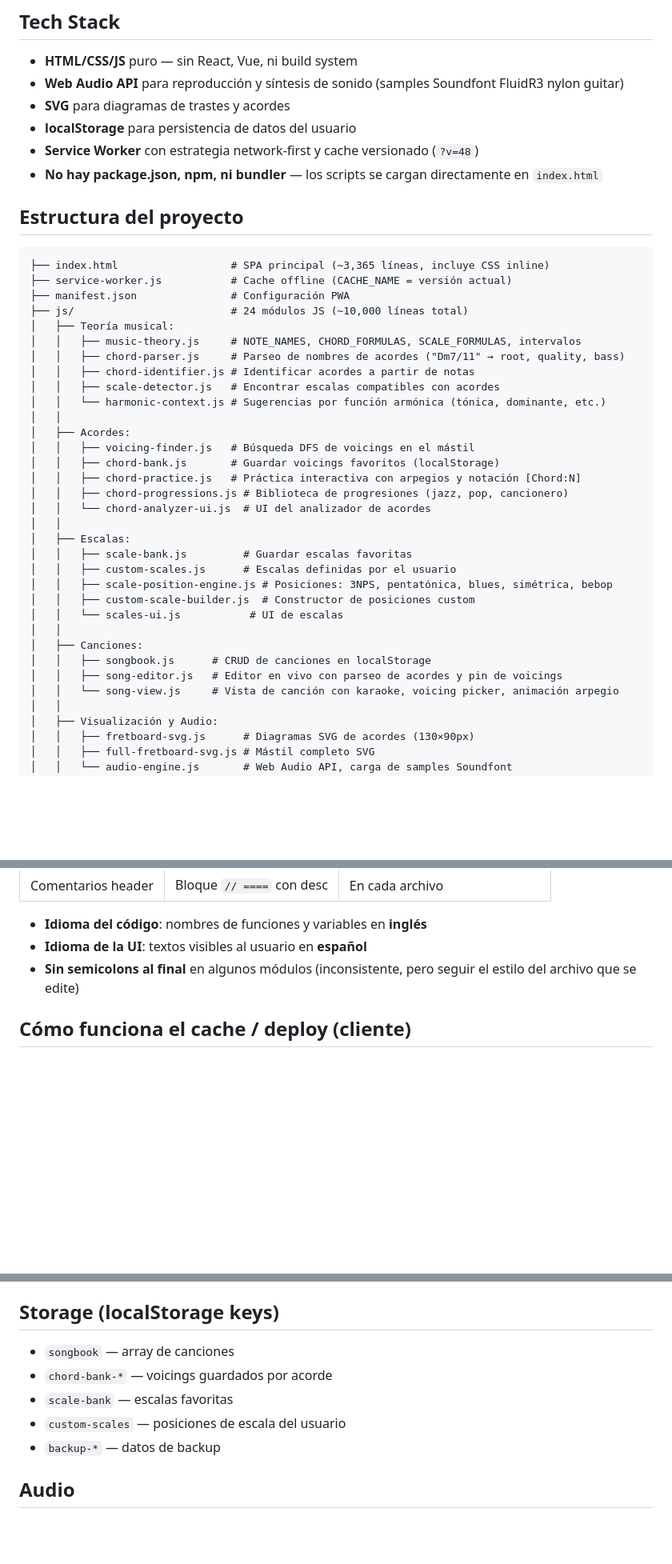
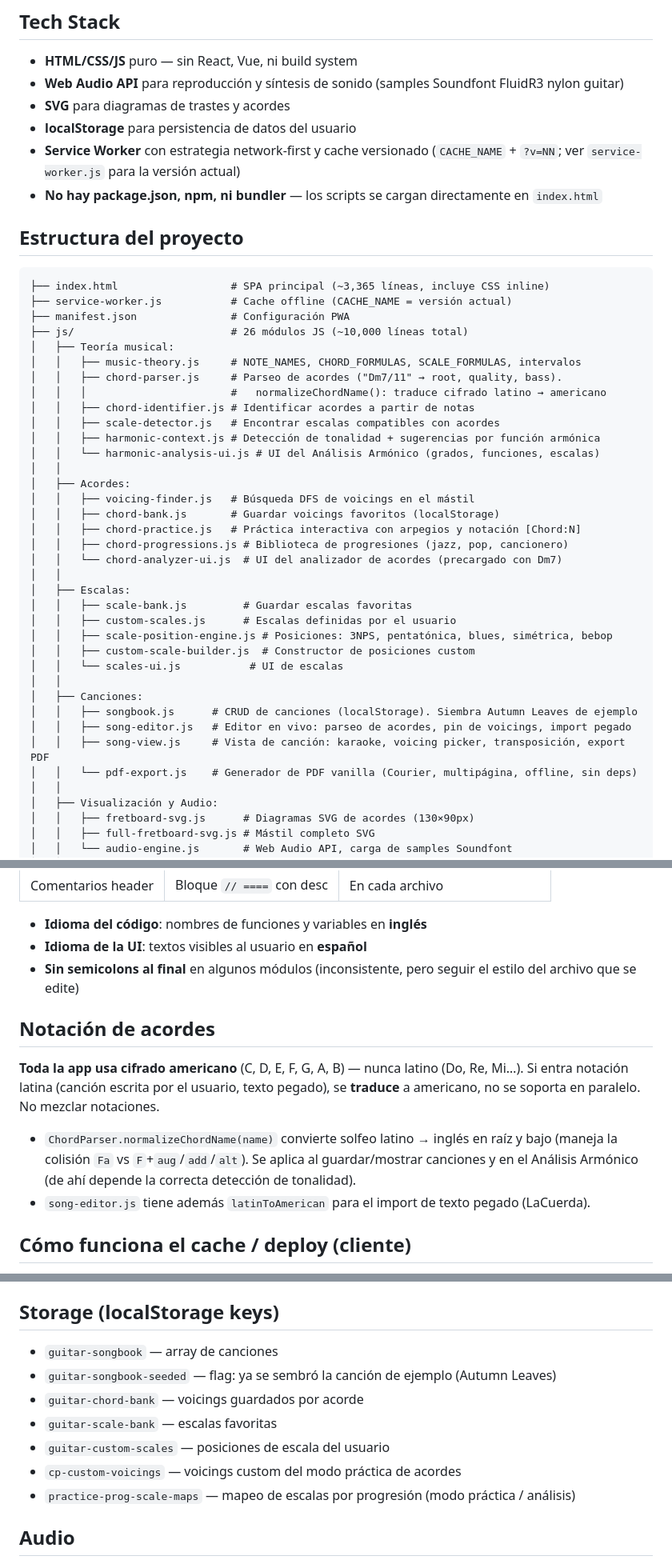
Before and after one commit to piterbass/guitar_app, a Markdown page: CLAUDE.md, 3 parts joined by grey strips. Shown at 80% size. Drawn GitHub-style; blank space fills up the shorter version.

```diff
--- a/CLAUDE.md
+++ b/CLAUDE.md
@@ -11,7 +11,7 @@ Funciona offline, es instalable en móvil, y cubre: acordes, escalas, canciones,
 - **Web Audio API** para reproducción y síntesis de sonido (samples Soundfont FluidR3 nylon guitar)
 - **SVG** para diagramas de trastes y acordes
 - **localStorage** para persistencia de datos del usuario
-- **Service Worker** con estrategia network-first y cache versionado (`?v=48`)
+- **Service Worker** con estrategia network-first y cache versionado (`CACHE_NAME` + `?v=NN`; ver `service-worker.js` para la versión actual)
 - **No hay package.json, npm, ni bundler** — los scripts se cargan directamente en `index.html`
 
 ## Estructura del proyecto
@@ -20,20 +20,22 @@ Funciona offline, es instalable en móvil, y cubre: acordes, escalas, canciones,
 ├── index.html                  # SPA principal (~3,365 líneas, incluye CSS inline)
 ├── service-worker.js           # Cache offline (CACHE_NAME = versión actual)
 ├── manifest.json               # Configuración PWA
-├── js/                         # 24 módulos JS (~10,000 líneas total)
+├── js/                         # 26 módulos JS (~10,000 líneas total)
 │   ├── Teoría musical:
 │   │   ├── music-theory.js     # NOTE_NAMES, CHORD_FORMULAS, SCALE_FORMULAS, intervalos
-│   │   ├── chord-parser.js     # Parseo de nombres de acordes ("Dm7/11" → root, quality, bass)
+│   │   ├── chord-parser.js     # Parseo de acordes ("Dm7/11" → root, quality, bass).
+│   │   │                       #   normalizeChordName(): traduce cifrado latino → americano
 │   │   ├── chord-identifier.js # Identificar acordes a partir de notas
 │   │   ├── scale-detector.js   # Encontrar escalas compatibles con acordes
-│   │   └── harmonic-context.js # Sugerencias por función armónica (tónica, dominante, etc.)
+│   │   ├── harmonic-context.js # Detección de tonalidad + sugerencias por función armónica
+│   │   └── harmonic-analysis-ui.js # UI del Análisis Armónico (grados, funciones, escalas)
 │   │
 │   ├── Acordes:
 │   │   ├── voicing-finder.js   # Búsqueda DFS de voicings en el mástil
 │   │   ├── chord-bank.js       # Guardar voicings favoritos (localStorage)
 │   │   ├── chord-practice.js   # Práctica interactiva con arpegios y notación [Chord:N]
 │   │   ├── chord-progressions.js # Biblioteca de progresiones (jazz, pop, cancionero)
-│   │   └── chord-analyzer-ui.js  # UI del analizador de acordes
+│   │   └── chord-analyzer-ui.js  # UI del analizador de acordes (precargado con Dm7)
 │   │
 │   ├── Escalas:
 │   │   ├── scale-bank.js         # Guardar escalas favoritas
@@ -43,9 +45,10 @@ Funciona offline, es instalable en móvil, y cubre: acordes, escalas, canciones,
 │   │   └── scales-ui.js           # UI de escalas
 │   │
 │   ├── Canciones:
-│   │   ├── songbook.js      # CRUD de canciones en localStorage
-│   │   ├── song-editor.js   # Editor en vivo con parseo de acordes y pin de voicings
-│   │   └── song-view.js     # Vista de canción con karaoke, voicing picker, animación arpegio
+│   │   ├── songbook.js      # CRUD de canciones (localStorage). Siembra Autumn Leaves de ejemplo
+│   │   ├── song-editor.js   # Editor en vivo: parseo de acordes, pin de voicings, import pegado
+│   │   ├── song-view.js     # Vista de canción: karaoke, voicing picker, transposición, export PDF
+│   │   └── pdf-export.js    # Generador de PDF vanilla (Courier, multipágina, offline, sin deps)
 │   │
 │   ├── Visualización y Audio:
 │   │   ├── fretboard-svg.js      # Diagramas SVG de acordes (130×90px)
@@ -91,6 +94,17 @@ Cada archivo JS usa **IIFE** (Immediately Invoked Function Expression) y exporta
 - **Idioma de la UI**: textos visibles al usuario en **español**
 - **Sin semicolons al final** en algunos módulos (inconsistente, pero seguir el estilo del archivo que se edite)
 
+## Notación de acordes
+
+**Toda la app usa cifrado americano** (C, D, E, F, G, A, B) — nunca latino (Do, Re, Mi…).
+Si entra notación latina (canción escrita por el usuario, texto pegado), se **traduce** a
+americano, no se soporta en paralelo. No mezclar notaciones.
+
+- `ChordParser.normalizeChordName(name)` convierte solfeo latino → inglés en raíz y bajo
+  (maneja la colisión `Fa` vs `F`+`aug`/`add`/`alt`). Se aplica al guardar/mostrar canciones
+  y en el Análisis Armónico (de ahí depende la correcta detección de tonalidad).
+- `song-editor.js` tiene además `latinToAmerican` para el import de texto pegado (LaCuerda).
+
 ## Cómo funciona el cache / deploy (cliente)
 
 1. Editar código
@@ -128,11 +142,13 @@ Se cargan al final de `index.html` en este orden (dependencias primero, UI al fi
 
 ## Storage (localStorage keys)
 
-- `songbook` — array de canciones
-- `chord-bank-*` — voicings guardados por acorde
-- `scale-bank` — escalas favoritas
-- `custom-scales` — posiciones de escala del usuario
-- `backup-*` — datos de backup
+- `guitar-songbook` — array de canciones
+- `guitar-songbook-seeded` — flag: ya se sembró la canción de ejemplo (Autumn Leaves)
+- `guitar-chord-bank` — voicings guardados por acorde
+- `guitar-scale-bank` — escalas favoritas
+- `guitar-custom-scales` — posiciones de escala del usuario
+- `cp-custom-voicings` — voicings custom del modo práctica de acordes
+- `practice-prog-scale-maps` — mapeo de escalas por progresión (modo práctica / análisis)
 
 ## Audio
 
```
Also changed, not shown: README.md (added, +115 -0 lines).
